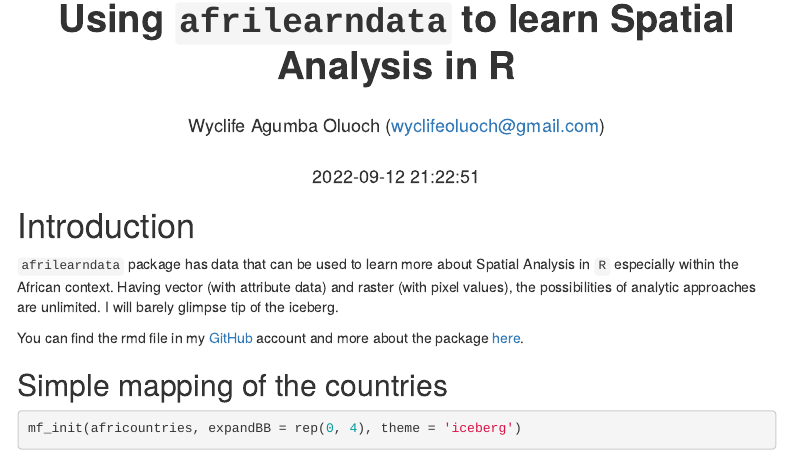
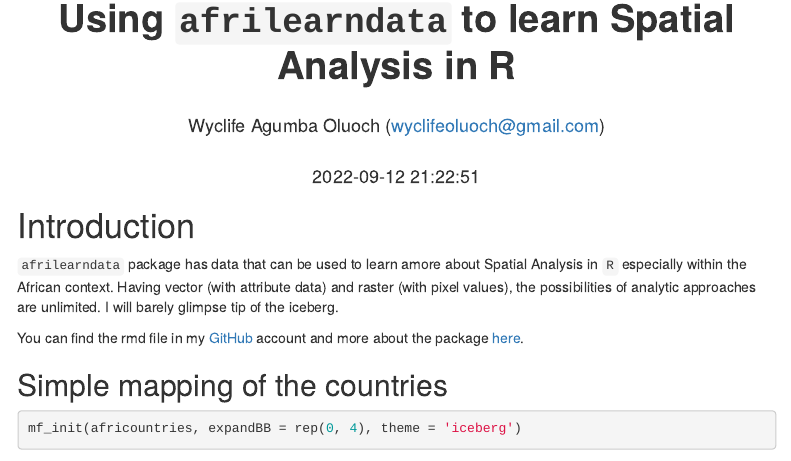
Before and after one commit to Wycology/afrilearn_data, an R Markdown document (afrilearn_data.Rmd): the page in a window 1100 px wide, from 70 px down. Rendered offline with R 4.5, knitr and Pandoc, with nearby package versions; some code elsewhere in the file could not run offline; menus at the side of the page are left out.

Commit message:
Editing the codes

```diff
--- a/afrilearn_data.Rmd
+++ b/afrilearn_data.Rmd
@@ -40,7 +40,7 @@ knitr::write_bib(c(
 
 # Introduction
 
-`afrilearndata` package has data that can be used to learn more about Spatial Analysis in `R` especially within the African context. Having vector (with attribute data) and raster (with pixel values), the possibilities of analytic approaches are unlimited. I will barely glimpse tip of the iceberg.
+`afrilearndata` package has data that can be used to learn amore about Spatial Analysis in `R` especially within the African context. Having vector (with attribute data) and raster (with pixel values), the possibilities of analytic approaches are unlimited. I will barely glimpse tip of the iceberg.
 
 You can find the rmd file in my [GitHub](https://github.com/Wycology/afrilearn_data/blob/main/afrilearn_data.Rmd) account and more about the package [here](https://github.com/afrimapr/afrilearndata).
 
```
